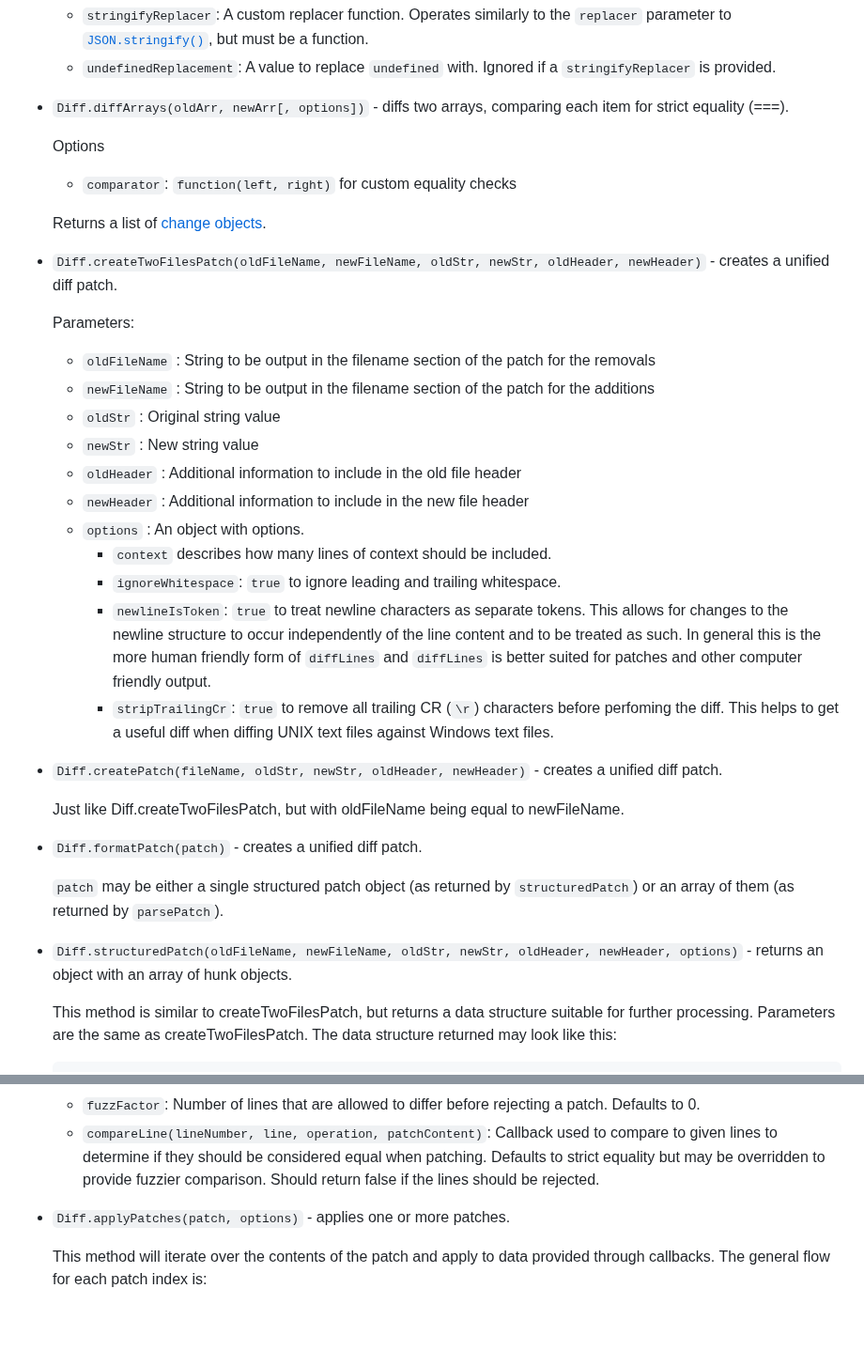
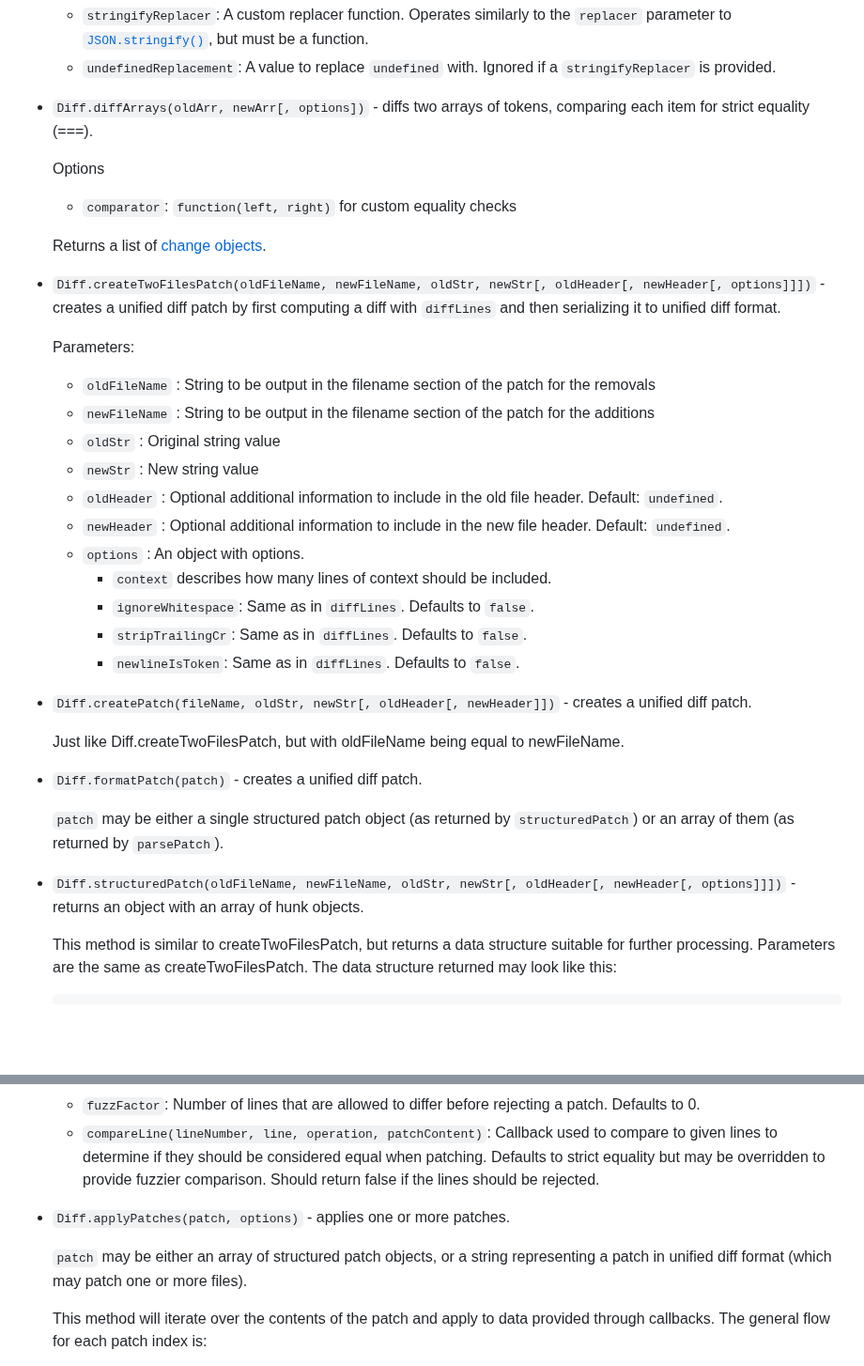
Before and after one commit to kpdecker/jsdiff, a Markdown page: README.md, 2 parts joined by grey strips. Shown at 94% size. GitHub-like rendering; blank space fills up the shorter version.

```diff
--- a/README.md
+++ b/README.md
@@ -63,30 +79,29 @@ npm install diff --save
     * `stringifyReplacer`: A custom replacer function. Operates similarly to the `replacer` parameter to [`JSON.stringify()`](https://developer.mozilla.org/en-US/docs/Web/JavaScript/Reference/Global_Objects/JSON/stringify#the_replacer_parameter), but must be a function.
     *  `undefinedReplacement`: A value to replace `undefined` with. Ignored if a `stringifyReplacer` is provided.
 
-* `Diff.diffArrays(oldArr, newArr[, options])` - diffs two arrays, comparing each item for strict equality (===).
+* `Diff.diffArrays(oldArr, newArr[, options])` - diffs two arrays of tokens, comparing each item for strict equality (===).
 
     Options
     * `comparator`: `function(left, right)` for custom equality checks
 
     Returns a list of [change objects](#change-objects).
 
-* `Diff.createTwoFilesPatch(oldFileName, newFileName, oldStr, newStr, oldHeader, newHeader)` - creates a unified diff patch.
+* `Diff.createTwoFilesPatch(oldFileName, newFileName, oldStr, newStr[, oldHeader[, newHeader[, options]]])` - creates a unified diff patch by first computing a diff with `diffLines` and then serializing it to unified diff format.
 
     Parameters:
     * `oldFileName` : String to be output in the filename section of the patch for the removals
     * `newFileName` : String to be output in the filename section of the patch for the additions
     * `oldStr` : Original string value
     * `newStr` : New string value
-    * `oldHeader` : Additional information to include in the old file header
-    * `newHeader` : Additional information to include in the new file header
+    * `oldHeader` : Optional additional information to include in the old file header. Default: `undefined`.
+    * `newHeader` : Optional additional information to include in the new file header. Default: `undefined`.
     * `options` : An object with options.
       - `context` describes how many lines of context should be included.
-      - `ignoreWhitespace`: `true` to ignore leading and trailing whitespace.
-      - `newlineIsToken`: `true` to treat newline characters as separate tokens. This allows for changes to the newline structure to occur independently of the line content and to be treated as such. In general this is the more human friendly form of `diffLines` and `diffLines` is better suited for patches and other computer friendly output.
-      - `stripTrailingCr`: `true` to remove all trailing CR (`\r`) characters before perfoming the diff.
-        This helps to get a useful diff when diffing UNIX text files against Windows text files.
+      - `ignoreWhitespace`: Same as in `diffLines`. Defaults to `false`.
+      - `stripTrailingCr`: Same as in `diffLines`. Defaults to `false`.
+      - `newlineIsToken`: Same as in `diffLines`. Defaults to `false`.
 
-* `Diff.createPatch(fileName, oldStr, newStr, oldHeader, newHeader)` - creates a unified diff patch.
+* `Diff.createPatch(fileName, oldStr, newStr[, oldHeader[, newHeader]])` - creates a unified diff patch.
 
     Just like Diff.createTwoFilesPatch, but with oldFileName being equal to newFileName.
 
@@ -94,7 +109,7 @@ npm install diff --save
 
     `patch` may be either a single structured patch object (as returned by `structuredPatch`) or an array of them (as returned by `parsePatch`).
 
-* `Diff.structuredPatch(oldFileName, newFileName, oldStr, newStr, oldHeader, newHeader, options)` - returns an object with an array of hunk objects.
+* `Diff.structuredPatch(oldFileName, newFileName, oldStr, newStr[, oldHeader[, newHeader[, options]]])` - returns an object with an array of hunk objects.
 
     This method is similar to createTwoFilesPatch, but returns a data structure
     suitable for further processing. Parameters are the same as createTwoFilesPatch. The data structure returned may look like this:
@@ -121,6 +136,8 @@ npm install diff --save
 
 * `Diff.applyPatches(patch, options)` - applies one or more patches.
 
+    `patch` may be either an array of structured patch objects, or a string representing a patch in unified diff format (which may patch one or more files).
+
     This method will iterate over the contents of the patch and apply to data provided through callbacks. The general flow for each patch index is:
 
     - `options.loadFile(index, callback)` is called. The caller should then load the contents of the file and then pass that to the `callback(err, data)` callback. Passing an `err` will terminate further patch execution.
```
Also changed, not shown: other parts of README.md (+54 -18 lines).
